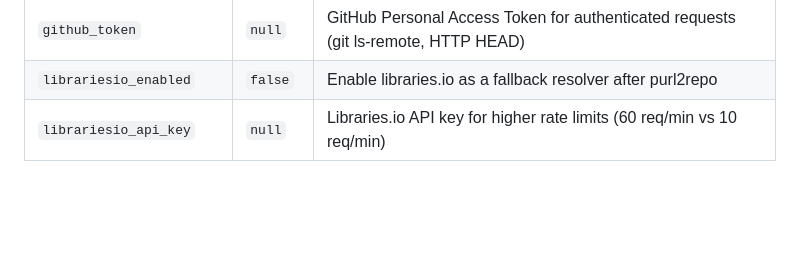
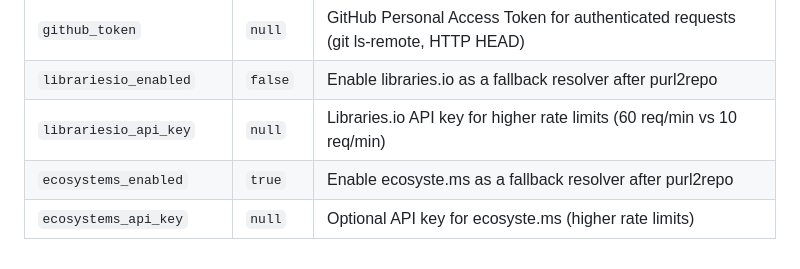
Before and after one commit to mArTi3-github/sbom-helper, a Markdown page: specs/domains/purl-resolution.md, the part around the change. Rendered like a GitHub page; blank space fills up the shorter version.

```diff
--- a/specs/domains/purl-resolution.md
+++ b/specs/domains/purl-resolution.md
@@ -165,3 +165,5 @@ Client                    API Layer (router)         Service Layer             p
 | `github_token` | `null` | GitHub Personal Access Token for authenticated requests (git ls-remote, HTTP HEAD) |
 | `librariesio_enabled` | `false` | Enable libraries.io as a fallback resolver after purl2repo |
 | `librariesio_api_key` | `null` | Libraries.io API key for higher rate limits (60 req/min vs 10 req/min) |
+| `ecosystems_enabled` | `true` | Enable ecosyste.ms as a fallback resolver after purl2repo |
+| `ecosystems_api_key` | `null` | Optional API key for ecosyste.ms (higher rate limits) |
```
Also changed, not shown: docs/adr/0005-ecosyste-ms-as-fallback-resolver.md (added, +22 -0 lines), specs/architecture/layers.md (+2 -0 lines).
